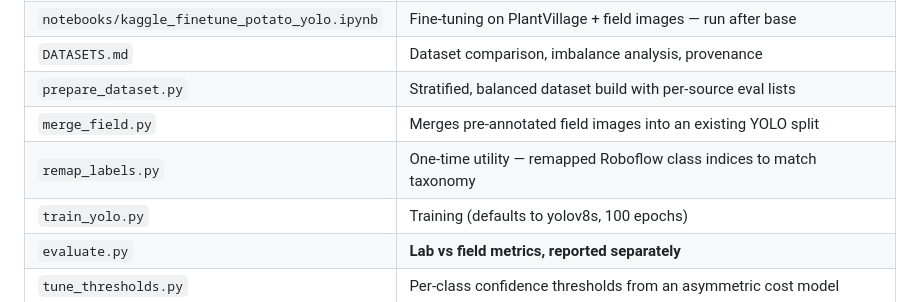
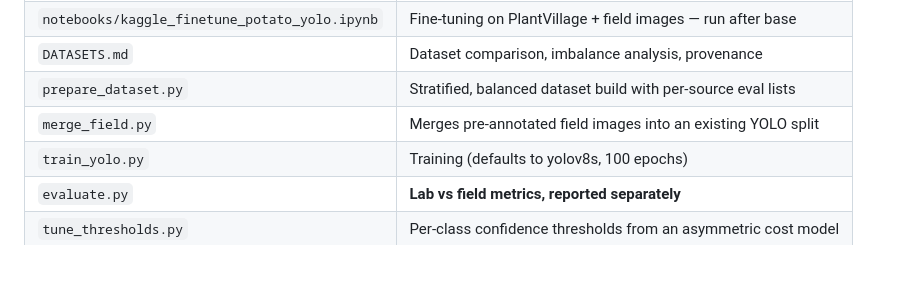
Before and after one commit to aliviahossain/Crop_detection_management, a Markdown page: ml/README.md, the part around the change. Rendered like a GitHub page; blank space fills up the shorter version.

```diff
--- a/ml/README.md
+++ b/ml/README.md
@@ -28,7 +28,6 @@ silently mislabels every prediction in production, and nothing will error.
 | `DATASETS.md` | Dataset comparison, imbalance analysis, provenance |
 | `prepare_dataset.py` | Stratified, balanced dataset build with per-source eval lists |
 | `merge_field.py` | Merges pre-annotated field images into an existing YOLO split |
-| `remap_labels.py` | One-time utility — remapped Roboflow class indices to match taxonomy |
 | `train_yolo.py` | Training (defaults to yolov8s, 100 epochs) |
 | `evaluate.py` | **Lab vs field metrics, reported separately** |
 | `tune_thresholds.py` | Per-class confidence thresholds from an asymmetric cost model |
```
